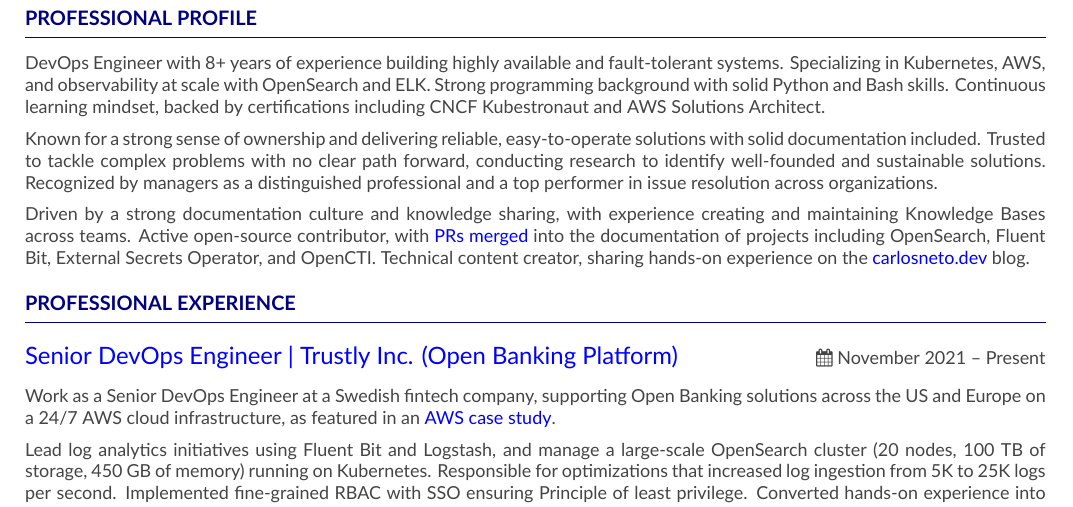
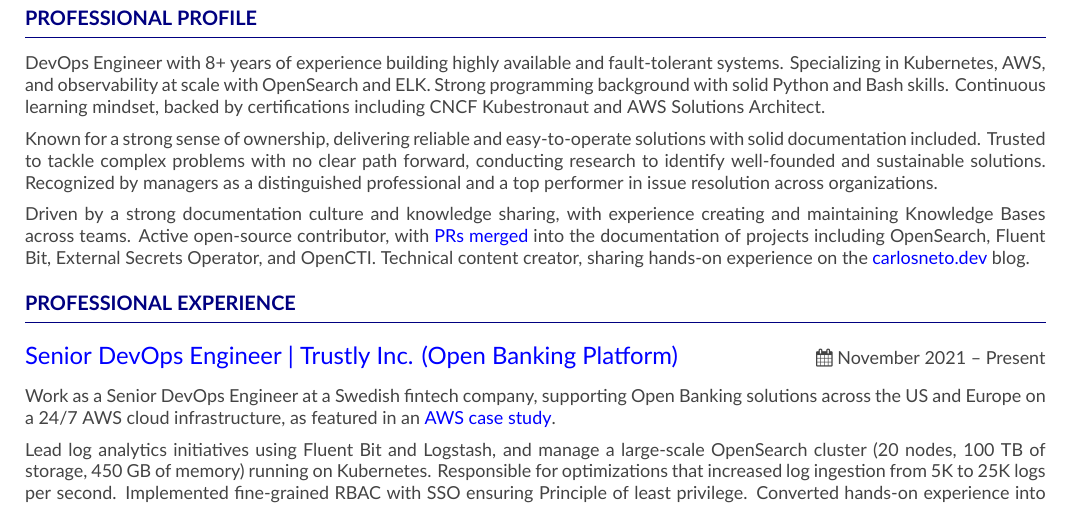
Before and after one commit to c-neto/c-neto, a LaTeX CV (resume-latex/main.tex): part of the page, cut so that both start at the same text. Compiled offline with XeLaTeX.

Commit message:
Fix punctuation in resume summary

```diff
--- a/resume-latex/main.tex
+++ b/resume-latex/main.tex
@@ -75,7 +75,7 @@
 
 \medskip
 
-Known for a strong sense of ownership and delivering reliable, easy-to-operate solutions with solid documentation included. Trusted to tackle complex problems with no clear path forward, conducting research to identify well-founded and sustainable solutions. Recognized by managers as a distinguished professional and a top performer in issue resolution across organizations.
+Known for a strong sense of ownership, delivering reliable and easy-to-operate solutions with solid documentation included. Trusted to tackle complex problems with no clear path forward, conducting research to identify well-founded and sustainable solutions. Recognized by managers as a distinguished professional and a top performer in issue resolution across organizations.
 
 \medskip
 
```
